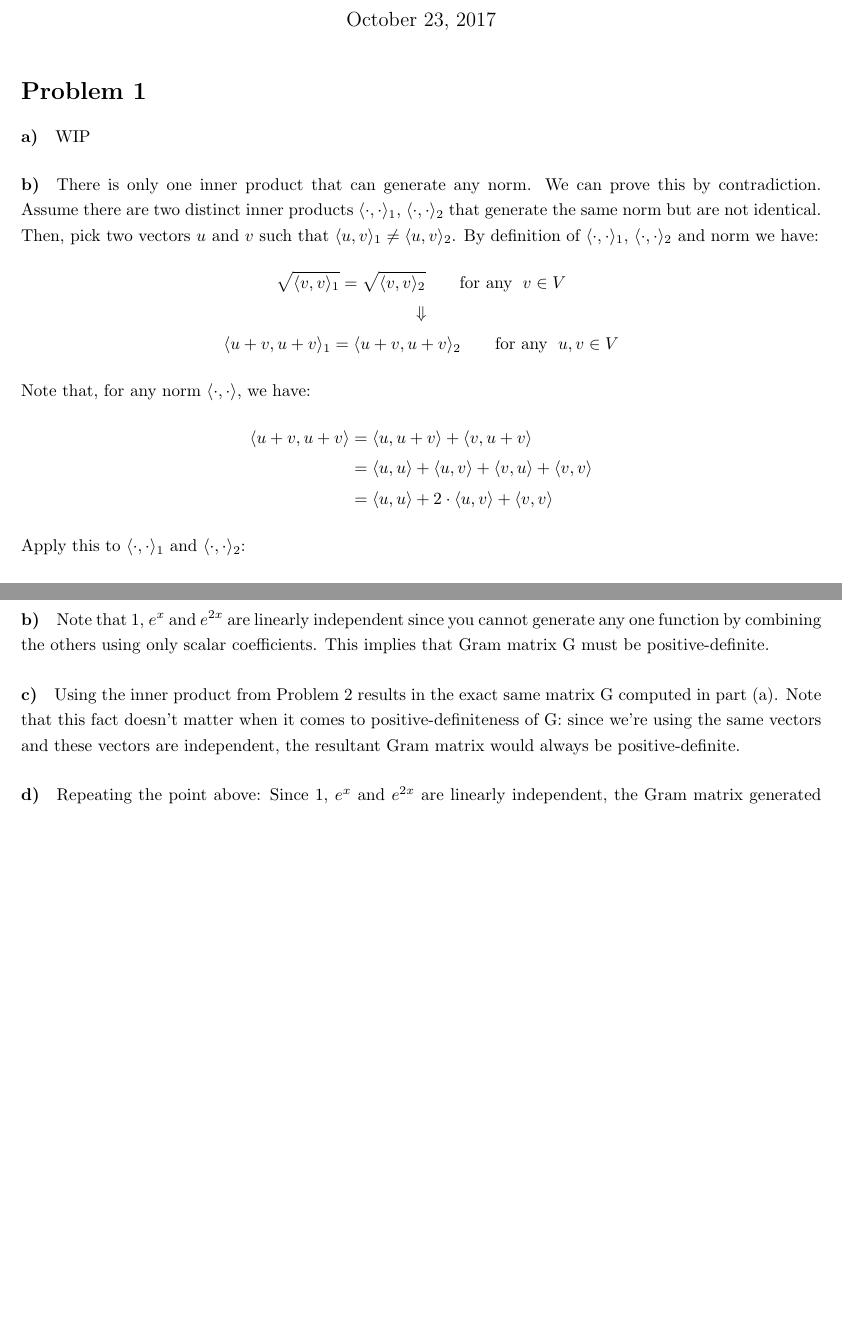
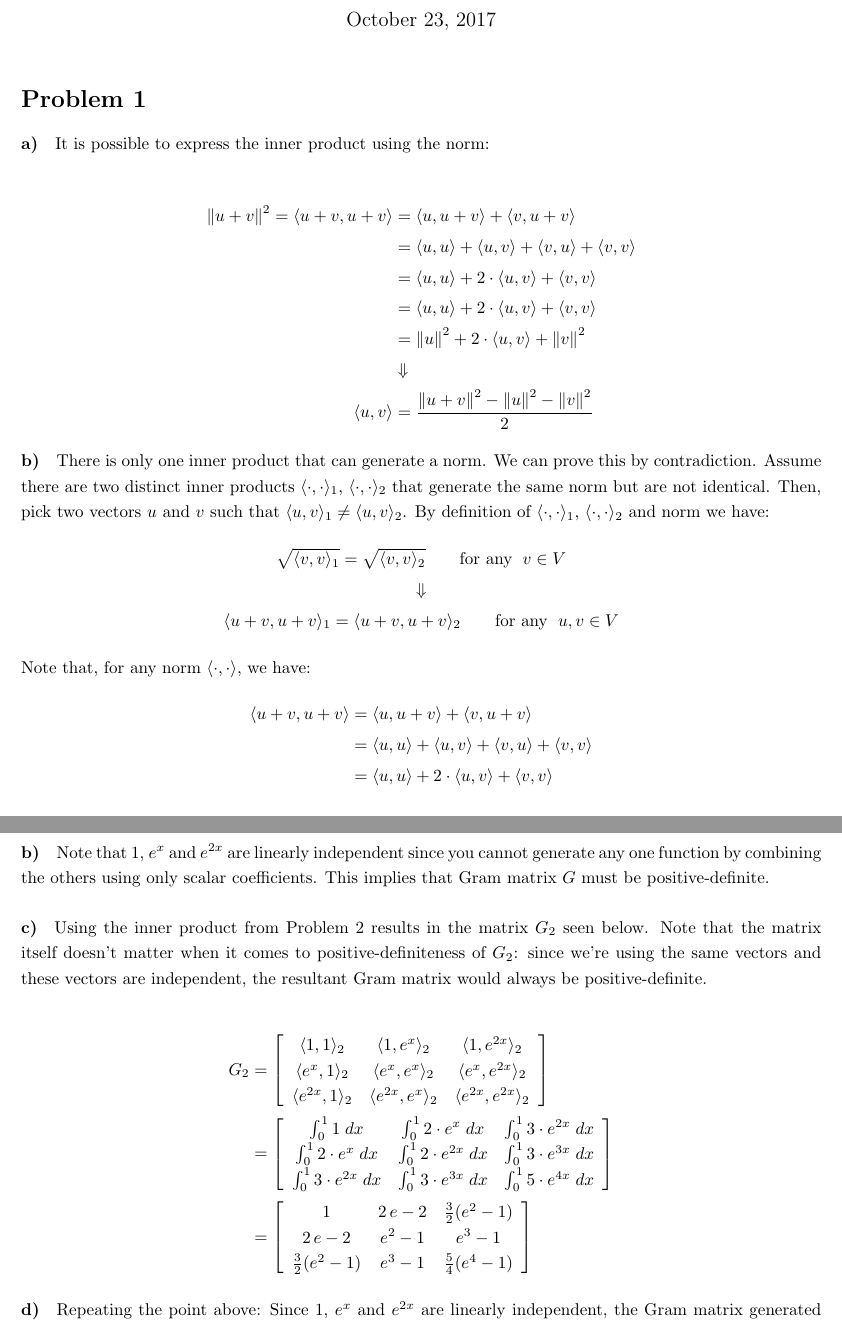
Before and after one commit to TimboKZ/acm104, a LaTeX document (ps3/ps3Kuzhagaliyev.tex): two parts of pages 1 and 3 of 3 before the commit and two parts of pages 1 and 4 of 5 after it, joined at a grey line, cut so that both start at the same text, the shorter picture padded with empty space. Compiled offline with pdfLaTeX.

Commit message:
Complete problem set #3

```diff
--- a/ps3/ps3Kuzhagaliyev.tex
+++ b/ps3/ps3Kuzhagaliyev.tex
@@ -8,6 +8,7 @@
 \newcommand{\R}{\mathbb{R}}
 \newcommand{\inner}{\langle\cdot,\cdot\rangle}
 \newcommand{\inr}[2]{\langle #1, #2\rangle}
+\newcommand\norm[1]{\left\lVert#1\right\rVert}
 
 \begin{document}
 
@@ -22,9 +23,19 @@
 
 \section*{Problem 1}
 
-\paragraph{a)} WIP
+\paragraph{a)} It is possible to express the inner product using the norm:
 
-\paragraph{b)} There is only one inner product that can generate any norm. We can prove this by contradiction. Assume there are two distinct inner products $\inner_1$, $\inner_2$ that generate the same norm but are not identical. Then, pick two vectors $u$ and $v$ such that $\inr{u}{v}_1 \neq \inr{u}{v}_2$. By definition of $\inner_1$, $\inner_2$ and norm we have:
+\begin{align*}
+\norm{u+v}^2 = \inr{u+v}{u+v} &= \inr{u}{u+v} + \inr{v}{u+v}
+\\ & = \inr{u}{u} + \inr{u}{v} + \inr{v}{u} + \inr{v}{v}
+\\ & = \inr{u}{u} + 2\cdot\inr{u}{v} + \inr{v}{v}
+\\ & = \inr{u}{u} + 2\cdot\inr{u}{v} + \inr{v}{v}
+\\ & = \norm{u}^2 + 2\cdot\inr{u}{v} + \norm{v}^2
+\\ &\Downarrow
+\\ \inr{u}{v} & = \frac{\norm{u+v}^2 - \norm{u}^2 - \norm{v}^2}{2}
+\end{align*}
+
+\paragraph{b)} There is only one inner product that can generate a norm. We can prove this by contradiction. Assume there are two distinct inner products $\inner_1$, $\inner_2$ that generate the same norm but are not identical. Then, pick two vectors $u$ and $v$ such that $\inr{u}{v}_1 \neq \inr{u}{v}_2$. By definition of $\inner_1$, $\inner_2$ and norm we have:
 \begin{gather*}
 \sqrt{\inr{v}{v}_1} = \sqrt{\inr{v}{v}_2} \qquad \textrm{for any } \; v \in V
 \\
@@ -123,9 +136,30 @@ G &=
 \end{array} } \right]
 \end{align*}
 
-\paragraph{b)} Note that $1$, $e^x$ and $e^{2x}$ are linearly independent since you cannot generate any one function by combining the others using only scalar coefficients. This implies that Gram matrix G must be positive-definite.
+\paragraph{b)} Note that $1$, $e^x$ and $e^{2x}$ are linearly independent since you cannot generate any one function by combining the others using only scalar coefficients. This implies that Gram matrix $G$ must be positive-definite.
 
-\paragraph{c)} Using the inner product from Problem 2 results in the exact same matrix G computed in part (a). Note that this fact doesn't matter when it comes to positive-definiteness of G: since we're using the same vectors and these vectors are independent, the resultant Gram matrix would always be positive-definite.
+\paragraph{c)} Using the inner product from Problem 2 results in the matrix $G_2$ seen below. Note that the matrix itself doesn't matter when it comes to positive-definiteness of $G_2$: since we're using the same vectors and these vectors are independent, the resultant Gram matrix would always be positive-definite.
+
+\begin{align*}
+G_2 &=
+\left[ {\begin{array}{ccccc}
+ \inr{1}{1}_2 & \inr{1}{e^x}_2 & \inr{1}{e^{2x}}_2  \\
+ \inr{e^x}{1}_2 & \inr{e^x}{e^x}_2 & \inr{e^x}{e^{2x}}_2  \\
+ \inr{e^{2x}}{1}_2 & \inr{e^{2x}}{e^x}_2 & \inr{e^{2x}}{e^{2x}}_2  \\
+\end{array} } \right]
+\\ &=
+\left[ {\begin{array}{ccccc}
+ \int^1_0 1\; dx             & \int^1_0 2\cdot e^x\; dx    & \int^1_0 3\cdot e^{2x}\; dx  \\
+ \int^1_0 2\cdot e^x\; dx    & \int^1_0 2\cdot e^{2x}\; dx & \int^1_0 3\cdot e^{3x}\; dx  \\
+ \int^1_0 3\cdot e^{2x}\; dx & \int^1_0 3\cdot e^{3x}\; dx & \int^1_0 5\cdot e^{4x}\; dx  \\
+\end{array} } \right]
+\\ &=
+\left[ {\begin{array}{ccccc}
+ 1     &  2\,e - 2 & \frac{3}{2}(e^2 - 1) \\
+ 2\,e - 2 & e^2 - 1 & e^3 - 1  \\
+ \frac{3}{2}(e^2 - 1) & e^3 - 1 & \frac{5}{4}(e^4 - 1)  \\
+\end{array} } \right]
+\end{align*}
 
 \paragraph{d)} Repeating the point above: Since $1$, $e^x$ and $e^{2x}$ are linearly independent, the Gram matrix generated using any inner product for that vector space would be positive-definite. Therefore it's impossible to find $\inner_1$ and $\inner_2$ such that one generates a positive-definite Gram matrix and the other doesn't.
 
```
Also changed, not shown: ps3/ps3Kuzhagaliyev.pdf, ps3/ps3Kuzhagaliyev.tex (4 more changed lines), 1 other file.
